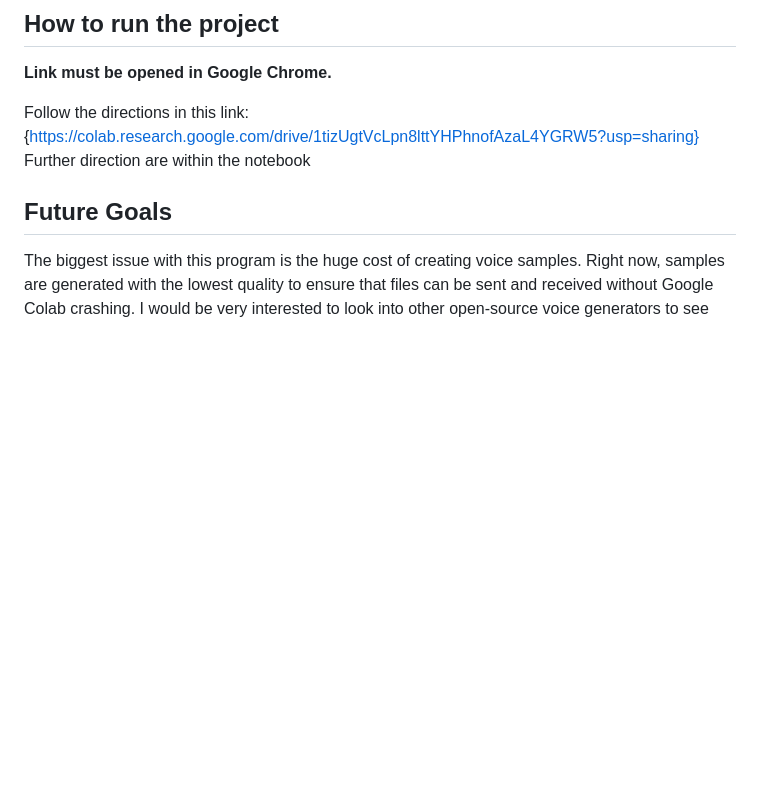
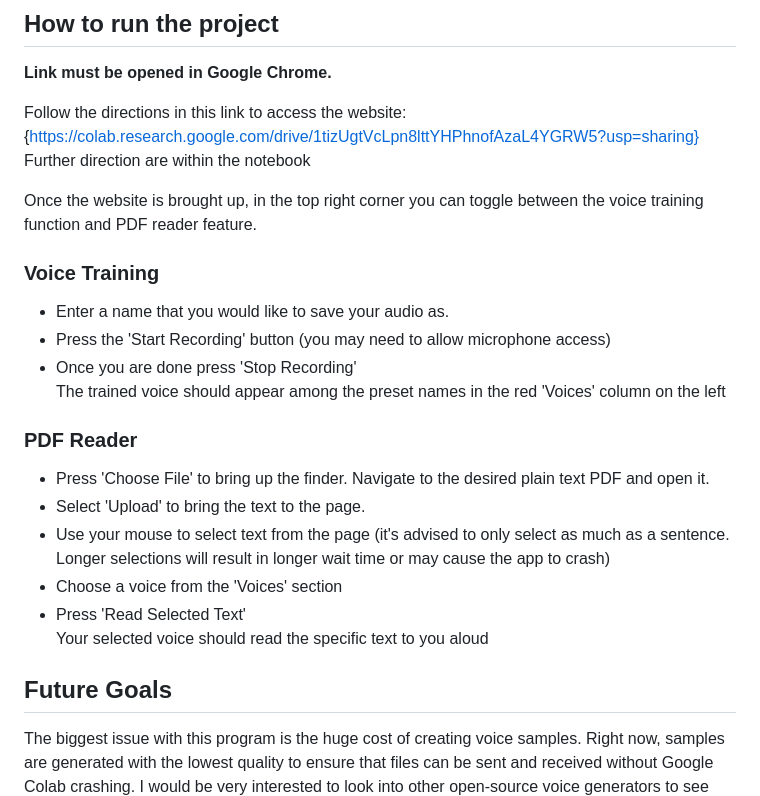
Before and after one commit to IneshV/Comp333final, a Markdown page: README.md, the part around the change. Drawn GitHub-style; blank space fills up the shorter version.

Commit message:
Added step by step on how to really use the website.

```diff
--- a/README.md
+++ b/README.md
@@ -27,9 +27,24 @@ Further, this repository includes a folder called extra files; These files are w
 
 **Link must be opened in Google Chrome.**
 
-Follow the directions in this link:
+Follow the directions in this link to access the website:
 {https://colab.research.google.com/drive/1tizUgtVcLpn8lttYHPhnofAzaL4YGRW5?usp=sharing}
 Further direction are within the notebook
 
+Once the website is brought up, in the top right corner you can toggle between the voice training function and PDF reader feature.
+
+### Voice Training
+- Enter a name that you would like to save your audio as.
+- Press the 'Start Recording' button (you may need to allow microphone access)
+- Once you are done press 'Stop Recording'
+The trained voice should appear among the preset names in the red 'Voices' column on the left
+### PDF Reader
+- Press 'Choose File' to bring up the finder. Navigate to the desired plain text PDF and open it.
+- Select 'Upload' to bring the text to the page.
+- Use your mouse to select text from the page (it's advised to only select as much as a sentence. Longer selections will result in longer wait time or may cause the app to crash)
+- Choose a voice from the 'Voices' section
+- Press 'Read Selected Text'
+Your selected voice should read the specific text to you aloud
+
 ## Future Goals
 The biggest issue with this program is the huge cost of creating voice samples.  Right now, samples are generated with the lowest quality to ensure that files can be sent and received without Google Colab crashing.  I would be very interested to look into other open-source voice generators to see how they compare.  Learning how algorithms sacrifice accuracy for simplicity is super fascinating and I would love to delve into this.  Other features we could add are more flexibility when generating the audio such as the ability to take a longer time for a higher-quaility audio file.  Another feature recommended by a peer was the ability to play these files at two times speed.
```
